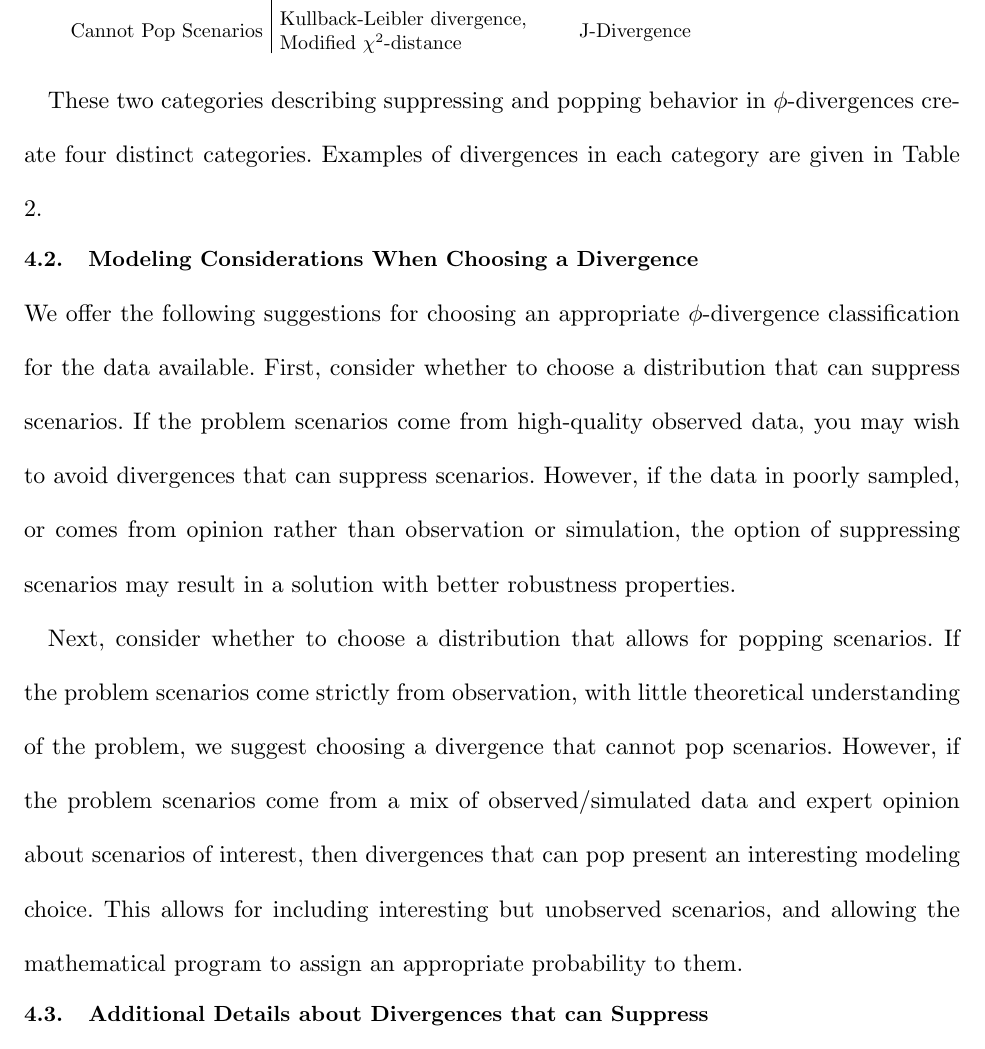
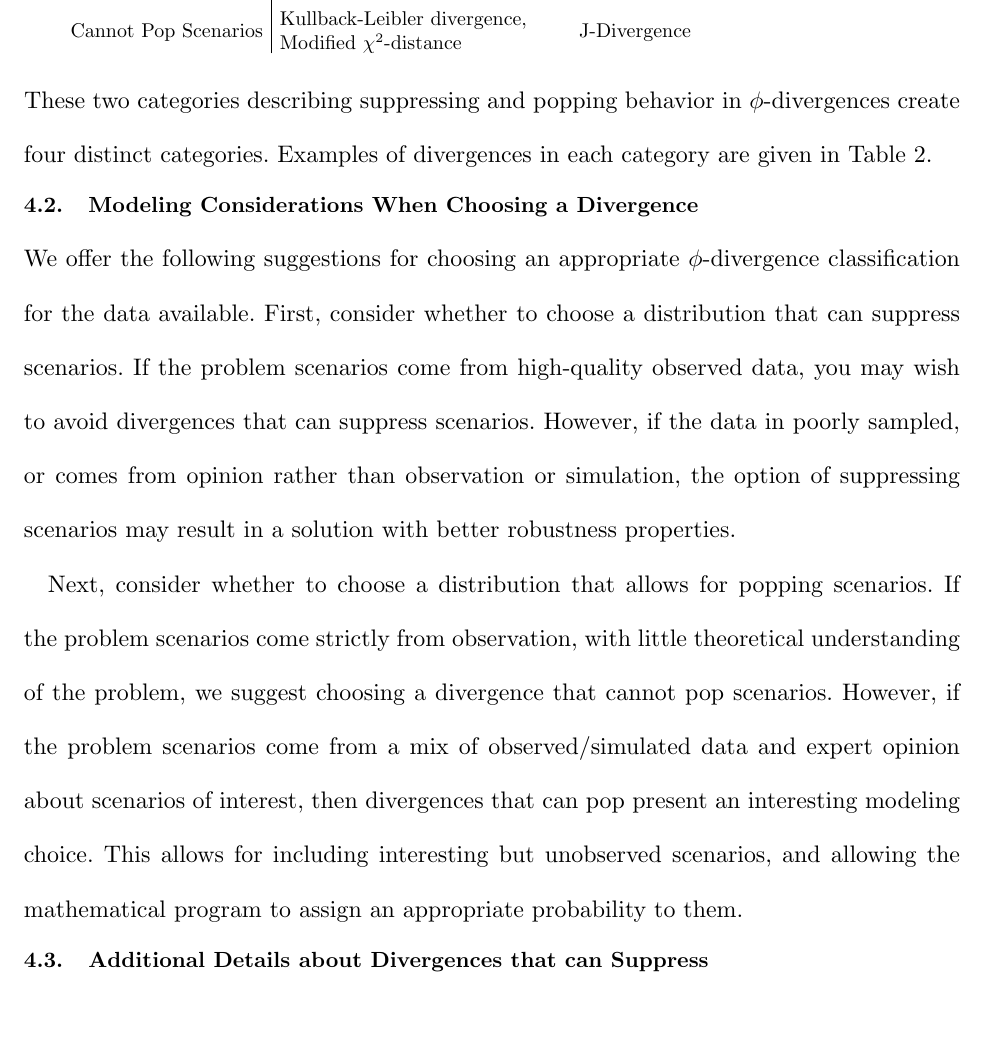
Before and after one commit to 472704609/lrlp_paper, a LaTeX document (love_lro.tex): part of page 14 of 32, cut so that both start at the same text, the shorter picture padded with empty space. Compiled offline with pdfLaTeX.

Commit message:
minor edit

```diff
--- a/love_lro.tex
+++ b/love_lro.tex
@@ -530,7 +530,7 @@ If this happens, we call this the ``{\bf Suppress}'' behavior because a scenario
 	\item {\sc Case 3:} $p_\omega = 0$ but $q_\omega = 0$. Such a situation has no contribution to the divergence, since $0 \phi\left(\tfrac{0}{0}\right) = 0$.
 \end{itemize}
 
-These two categories describing suppressing and popping behavior in $\phi$-divergences create four distinct categories.
+\noindent These two categories describing suppressing and popping behavior in $\phi$-divergences create four distinct categories.
 Examples of divergences in each category are given in Table \ref{tb:phi_categories}.
 
 \begin{table}
```
